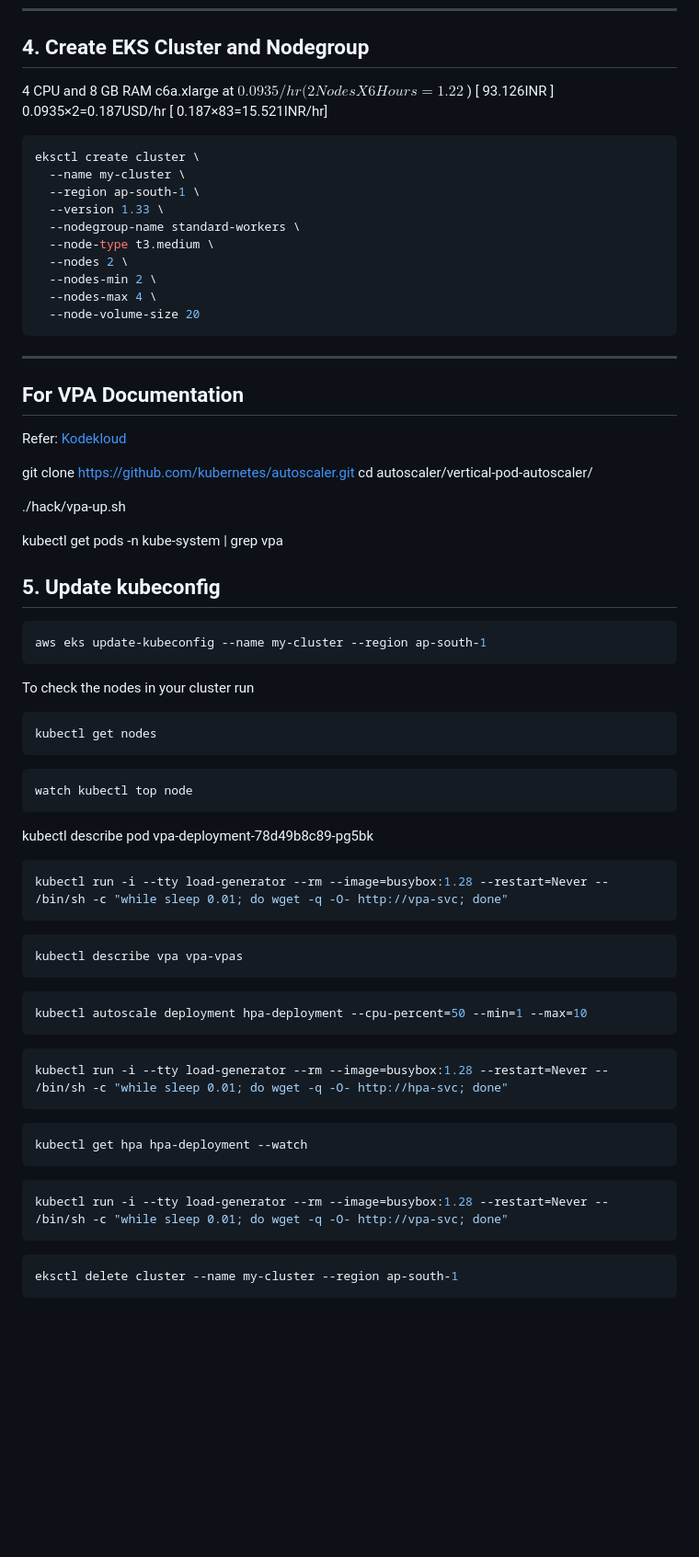
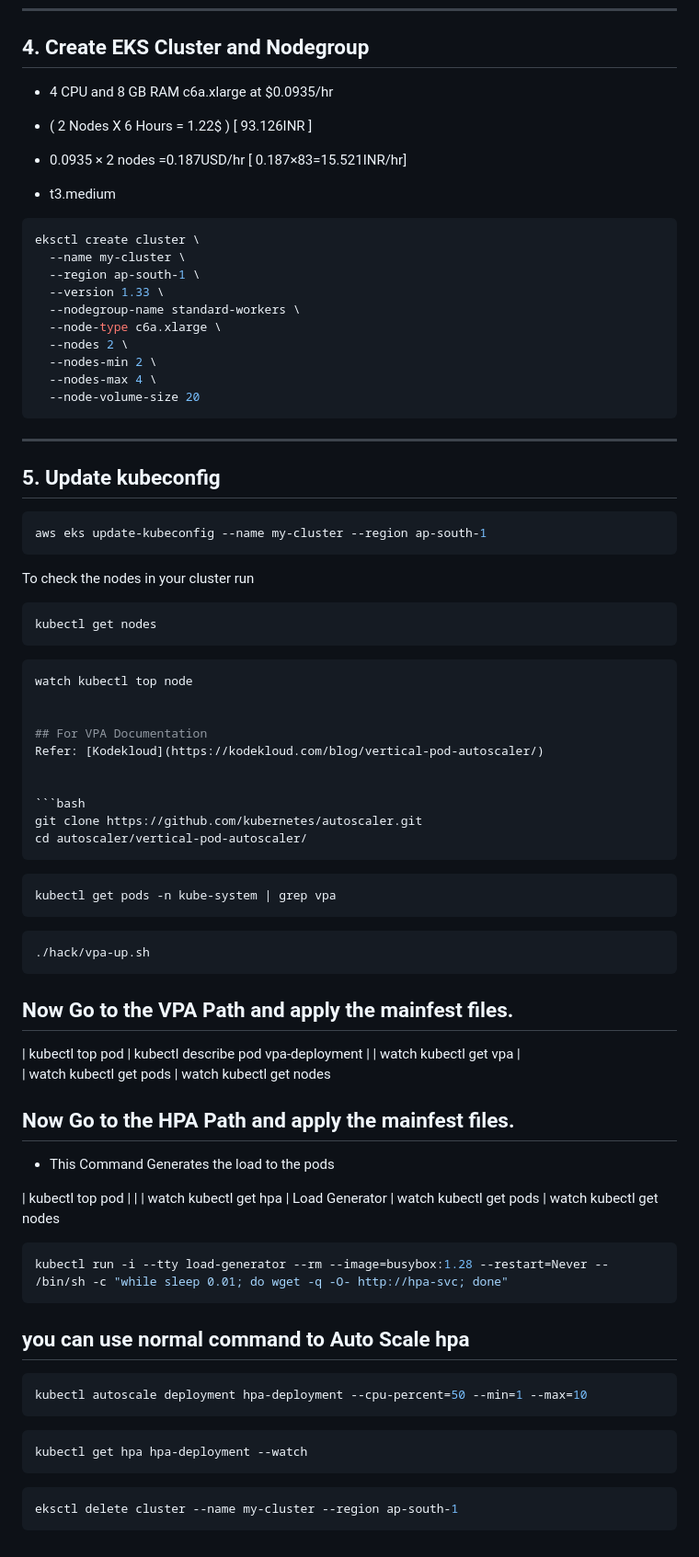
Before and after one commit to harishnshetty/k8s-vpa-and-hpa-project, a Markdown page: README.md, the part around the change printed below. Shown: that part at 92% size. Drawn GitHub-style; blank space fills up the shorter version.

Commit message:
documentation done aligemnt

````diff
--- a/README.md
+++ b/README.md
@@ -96,9 +96,11 @@ source ~/.bashrc
 ---
 
 ## 4. Create EKS Cluster and Nodegroup
-4 CPU and 8 GB RAM
-c6a.xlarge at $0.0935/hr  ( 2 Nodes X 6 Hours = 1.22$ ) [ 93.126INR ]
-0.0935×2=0.187USD/hr    [ 0.187×83=15.521INR/hr]
+- 4 CPU and 8 GB RAM c6a.xlarge at $0.0935/hr
+- ( 2 Nodes X 6 Hours = 1.22$ ) [ 93.126INR ]
+- 0.0935 × 2 nodes =0.187USD/hr    [ 0.187×83=15.521INR/hr]
+
+- t3.medium
 
 ```bash
 eksctl create cluster \
@@ -106,7 +108,7 @@ eksctl create cluster \
   --region ap-south-1 \
   --version 1.33 \
   --nodegroup-name standard-workers \
-  --node-type t3.medium \
+  --node-type c6a.xlarge \
   --nodes 2 \
   --nodes-min 2 \
   --nodes-max 4 \
@@ -114,18 +116,6 @@ eksctl create cluster \
 ```
 ---
 
-
-## For VPA Documentation
-Refer: [Kodekloud](https://kodekloud.com/blog/vertical-pod-autoscaler/)
-
-
-
-git clone https://github.com/kubernetes/autoscaler.git
-cd autoscaler/vertical-pod-autoscaler/
-
-./hack/vpa-up.sh
-
-kubectl get pods -n kube-system | grep vpa
 ## 5. Update kubeconfig
 
 ```bash
@@ -138,38 +128,55 @@ kubectl get nodes
 ```
 ```bash
 watch kubectl top node
-```
-kubectl describe pod vpa-deployment-78d49b8c89-pg5bk
+
+
+## For VPA Documentation
+Refer: [Kodekloud](https://kodekloud.com/blog/vertical-pod-autoscaler/)
+
 
 ```bash
-kubectl run -i --tty load-generator --rm --image=busybox:1.28 --restart=Never -- /bin/sh -c "while sleep 0.01; do wget -q -O- http://vpa-svc; done"
+git clone https://github.com/kubernetes/autoscaler.git
+cd autoscaler/vertical-pod-autoscaler/
 ```
 
 ```bash
-kubectl describe vpa vpa-vpas
+kubectl get pods -n kube-system | grep vpa
 ```
 
 ```bash
-kubectl autoscale deployment hpa-deployment --cpu-percent=50 --min=1 --max=10
+./hack/vpa-up.sh
+```
+
+## Now Go to the VPA Path and apply the mainfest files.
+| kubectl top pod           |  kubectl describe pod vpa-deployment |
+| watch kubectl get vpa     |
+| watch kubectl get pods   |  watch kubectl get nodes
+
+
+## Now Go to the HPA Path and apply the mainfest files.
+
+- This Command Generates the load to the pods
+
+
+| kubectl top pod           |   |
+| watch kubectl get hpa     |  Load Generator
+| watch kubectl get pods   |  watch kubectl get nodes
+
+```bash
+kubectl run -i --tty load-generator --rm --image=busybox:1.28 --restart=Never -- /bin/sh -c "while sleep 0.01; do wget -q -O- http://hpa-svc; done"
 ```
 
 
+## you can use normal command to Auto Scale hpa
 
 ```bash
-kubectl run -i --tty load-generator --rm --image=busybox:1.28 --restart=Never -- /bin/sh -c "while sleep 0.01; do wget -q -O- http://hpa-svc; done"
+kubectl autoscale deployment hpa-deployment --cpu-percent=50 --min=1 --max=10
 ```
 
 ```bash
 kubectl get hpa hpa-deployment --watch
 ```
 
-
-```bash
-kubectl run -i --tty load-generator --rm --image=busybox:1.28 --restart=Never -- /bin/sh -c "while sleep 0.01; do wget -q -O- http://vpa-svc; done"
-```
-
-
-
 ```bash
 eksctl delete cluster --name my-cluster --region ap-south-1
 ```
````
Also changed, not shown: other parts of README.md (+1 -1 lines).
